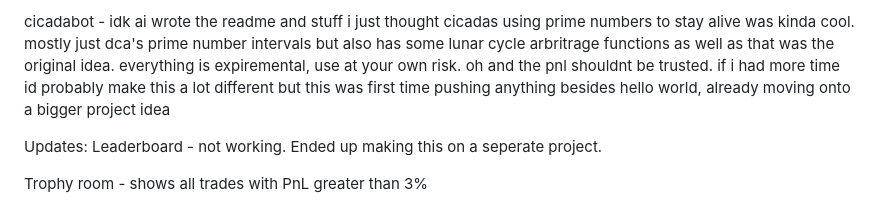
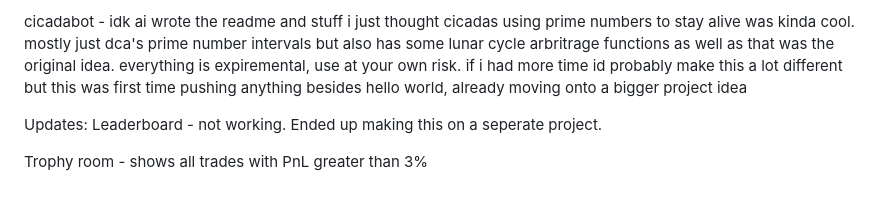
Before and after one commit to zilviaxbt/cicadabot, a Markdown page: README.md, the part around the change. Rendered like a GitHub page.

```diff
--- a/README.md
+++ b/README.md
@@ -1,4 +1,4 @@
-cicadabot -  idk ai wrote the readme and stuff i just thought cicadas using prime numbers to stay alive was kinda cool. mostly just dca's prime number intervals but also has some lunar cycle arbritrage functions as well as that was the original idea. everything is expiremental, use at your own risk. oh and the pnl shouldnt be trusted. if i had more time id probably make this a lot different but this was first time pushing anything besides hello world, already moving onto a bigger project idea
+cicadabot -  idk ai wrote the readme and stuff i just thought cicadas using prime numbers to stay alive was kinda cool. mostly just dca's prime number intervals but also has some lunar cycle arbritrage functions as well as that was the original idea. everything is expiremental, use at your own risk. if i had more time id probably make this a lot different but this was first time pushing anything besides hello world, already moving onto a bigger project idea
 
 Updates:
 Leaderboard - not working. Ended up making this on a seperate project.
```
